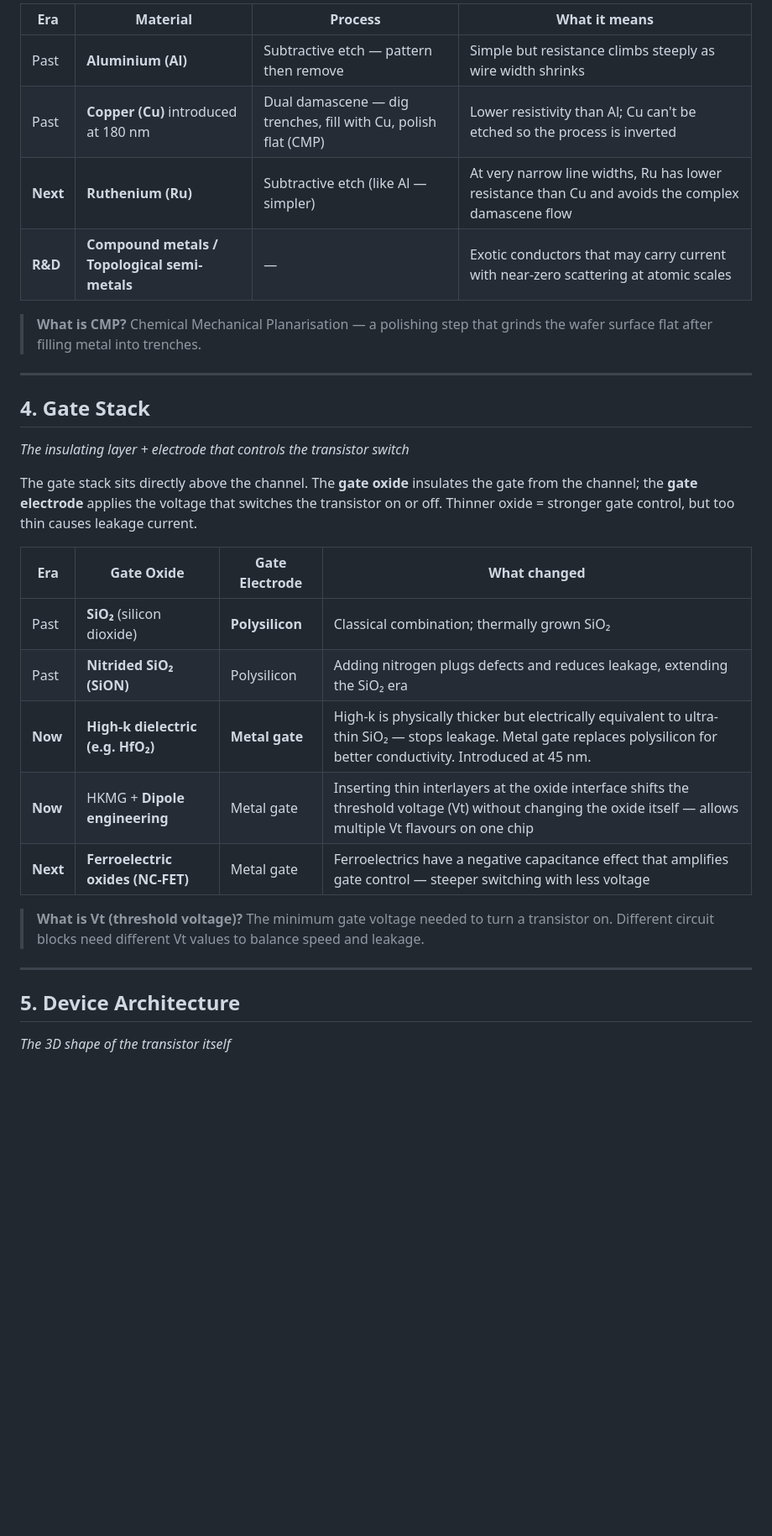
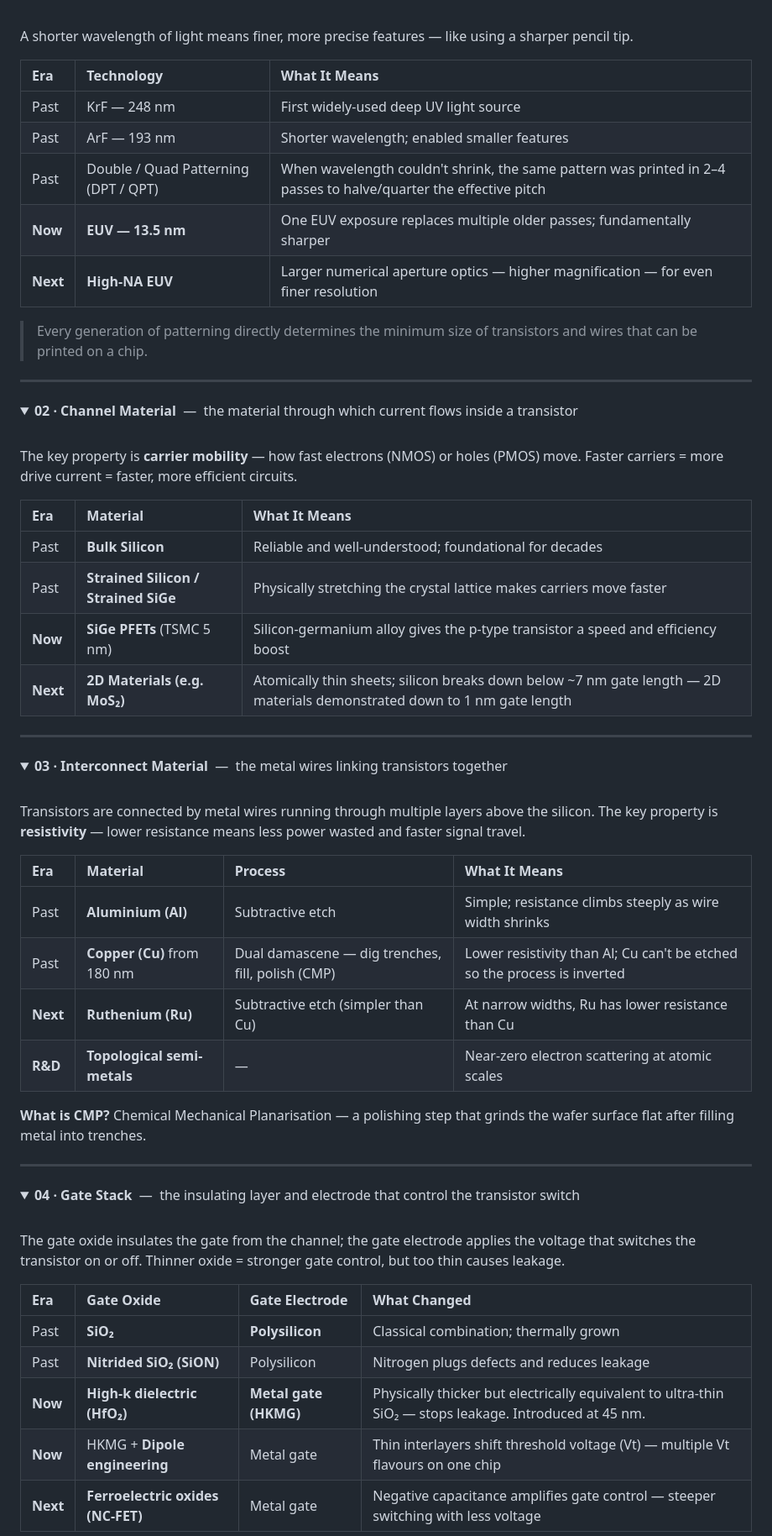
Before and after one commit to najlabintnajeeb/FinFET-Circuit-Design, a Markdown page: Module_1_Scaling_Beyond_CMOS/L2_CMOS_Evolution_And_Next_Gen_Candidates/README.md, the part around one of its changes. Shown at 84% size. Drawn GitHub-style; folded sections open; blank space fills up the shorter version.

```diff
--- a/Module_1_Scaling_Beyond_CMOS/L2_CMOS_Evolution_And_Next_Gen_Candidates/README.md
+++ b/Module_1_Scaling_Beyond_CMOS/L2_CMOS_Evolution_And_Next_Gen_Candidates/README.md
@@ -57,31 +65,72 @@ After transistors are built, they must be connected by metal wires running throu
 
-| Era | Material | Process | What it means |
-|-----|---------|---------|---------------|
-| Past | **Aluminium (Al)** | Subtractive etch — pattern then remove | Simple but resistance climbs steeply as wire width shrinks |
-| Past | **Copper (Cu)** introduced at 180 nm | Dual damascene — dig trenches, fill with Cu, polish flat (CMP) | Lower resistivity than Al; Cu can't be etched so the process is inverted |
-| **Next** | **Ruthenium (Ru)** | Subtractive etch (like Al — simpler) | At very narrow line widths, Ru has lower resistance than Cu and avoids the complex damascene flow |
-| **R&D** | **Compound metals / Topological semi-metals** | — | Exotic conductors that may carry current with near-zero scattering at atomic scales |
+<br>
 
-> **What is CMP?** Chemical Mechanical Planarisation — a polishing step that grinds the wafer surface flat after filling metal into trenches.
+A shorter wavelength of light means finer, more precise features — like using a sharper pencil tip.
+
+| Era | Technology | What It Means |
+|:--|:--|:--|
+| Past | KrF — 248 nm | First widely-used deep UV light source |
+| Past | ArF — 193 nm | Shorter wavelength; enabled smaller features |
+| Past | Double / Quad Patterning (DPT / QPT) | When wavelength couldn't shrink, the same pattern was printed in 2–4 passes to halve/quarter the effective pitch |
+| **Now** | **EUV — 13.5 nm** | One EUV exposure replaces multiple older passes; fundamentally sharper |
+| **Next** | **High-NA EUV** | Larger numerical aperture optics — higher magnification — for even finer resolution |
+
+> Every generation of patterning directly determines the minimum size of transistors and wires that can be printed on a chip.
+
+</details>
 
 ---
 
-## 4. Gate Stack
-*The insulating layer + electrode that controls the transistor switch*
+<details>
+<summary><strong>02 · Channel Material</strong> &nbsp;—&nbsp; the material through which current flows inside a transistor</summary>
 
-The gate stack sits directly above the channel. The **gate oxide** insulates the gate from the channel; the **gate electrode** applies the voltage that switches the transistor on or off. Thinner oxide = stronger gate control, but too thin causes leakage current.
+<br>
 
-| Era | Gate Oxide | Gate Electrode | What changed |
-|-----|-----------|---------------|-------------|
-| Past | **SiO₂** (silicon dioxide) | **Polysilicon** | Classical combination; thermally grown SiO₂ |
-| Past | **Nitrided SiO₂ (SiON)** | Polysilicon | Adding nitrogen plugs defects and reduces leakage, extending the SiO₂ era |
-| **Now** | **High-k dielectric (e.g. HfO₂)** | **Metal gate** | High-k is physically thicker but electrically equivalent to ultra-thin SiO₂ — stops leakage. Metal gate replaces polysilicon for better conductivity. Introduced at 45 nm. |
-| **Now** | HKMG + **Dipole engineering** | Metal gate | Inserting thin interlayers at the oxide interface shifts the threshold voltage (Vt) without changing the oxide itself — allows multiple Vt flavours on one chip |
-| **Next** | **Ferroelectric oxides (NC-FET)** | Metal gate | Ferroelectrics have a negative capacitance effect that amplifies gate control — steeper switching with less voltage |
+The key property is **carrier mobility** — how fast electrons (NMOS) or holes (PMOS) move. Faster carriers = more drive current = faster, more efficient circuits.
 
-> **What is Vt (threshold voltage)?** The minimum gate voltage needed to turn a transistor on. Different circuit blocks need different Vt values to balance speed and leakage.
+| Era | Material | What It Means |
+|:--|:--|:--|
+| Past | **Bulk Silicon** | Reliable and well-understood; foundational for decades |
+| Past | **Strained Silicon / Strained SiGe** | Physically stretching the crystal lattice makes carriers move faster |
+| **Now** | **SiGe PFETs** (TSMC 5 nm) | Silicon-germanium alloy gives the p-type transistor a speed and efficiency boost |
+| **Next** | **2D Materials (e.g. MoS₂)** | Atomically thin sheets; silicon breaks down below ~7 nm gate length — 2D materials demonstrated down to 1 nm gate length |
+
+</details>
 
 ---
 
-## 5. Device Architecture
-*The 3D shape of the transistor itself*
+<details>
+<summary><strong>03 · Interconnect Material</strong> &nbsp;—&nbsp; the metal wires linking transistors together</summary>
+
+<br>
+
+Transistors are connected by metal wires running through multiple layers above the silicon. The key property is **resistivity** — lower resistance means less power wasted and faster signal travel.
+
+| Era | Material | Process | What It Means |
+|:--|:--|:--|:--|
+| Past | **Aluminium (Al)** | Subtractive etch | Simple; resistance climbs steeply as wire width shrinks |
+| Past | **Copper (Cu)** from 180 nm | Dual damascene — dig trenches, fill, polish (CMP) | Lower resistivity than Al; Cu can't be etched so the process is inverted |
+| **Next** | **Ruthenium (Ru)** | Subtractive etch (simpler than Cu) | At narrow widths, Ru has lower resistance than Cu |
+| **R&D** | **Topological semi-metals** | — | Near-zero electron scattering at atomic scales |
+
+**What is CMP?** Chemical Mechanical Planarisation — a polishing step that grinds the wafer surface flat after filling metal into trenches.
+
+</details>
+
+---
+
+<details>
+<summary><strong>04 · Gate Stack</strong> &nbsp;—&nbsp; the insulating layer and electrode that control the transistor switch</summary>
+
+<br>
+
+The gate oxide insulates the gate from the channel; the gate electrode applies the voltage that switches the transistor on or off. Thinner oxide = stronger gate control, but too thin causes leakage.
+
+| Era | Gate Oxide | Gate Electrode | What Changed |
+|:--|:--|:--|:--|
+| Past | **SiO₂** | **Polysilicon** | Classical combination; thermally grown |
+| Past | **Nitrided SiO₂ (SiON)** | Polysilicon | Nitrogen plugs defects and reduces leakage |
+| **Now** | **High-k dielectric (HfO₂)** | **Metal gate (HKMG)** | Physically thicker but electrically equivalent to ultra-thin SiO₂ — stops leakage. Introduced at 45 nm. |
+| **Now** | HKMG + **Dipole engineering** | Metal gate | Thin interlayers shift threshold voltage (Vt) — multiple Vt flavours on one chip |
+| **Next** | **Ferroelectric oxides (NC-FET)** | Metal gate | Negative capacitance amplifies gate control — steeper switching with less voltage |
+
```
Also changed, not shown: other parts of Module_1_Scaling_Beyond_CMOS/L2_CMOS_Evolution_And_Next_Gen_Candidates/README.md (+110 -91 lines).
